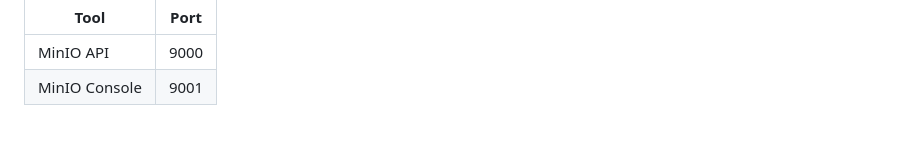
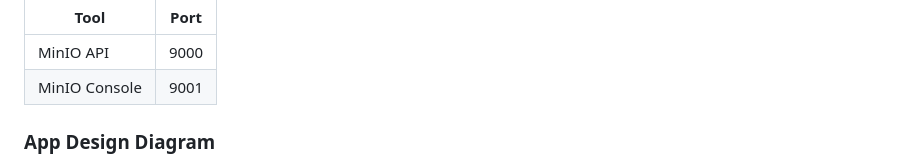
Before and after one commit to Mihajlo-Spasic/SpaleNoFilter, a Markdown page: README.md, the part around the change. GitHub-like rendering; blank space fills up the shorter version.

Commit message:
Add App Design Diagram section to README

```diff
--- a/README.md
+++ b/README.md
@@ -25,6 +25,8 @@ Media files are stored in **MinIO object storage**.
 |-----|-----|
 | MinIO API | 9000 |
 | MinIO Console | 9001 |
+
+### App Design Diagram
 
 ![AppDesignDiagram](https://github.com/Mihajlo-Spasic/SpaleNoFilter/blob/main/AppDesignDiagram.jpg)
 
```
